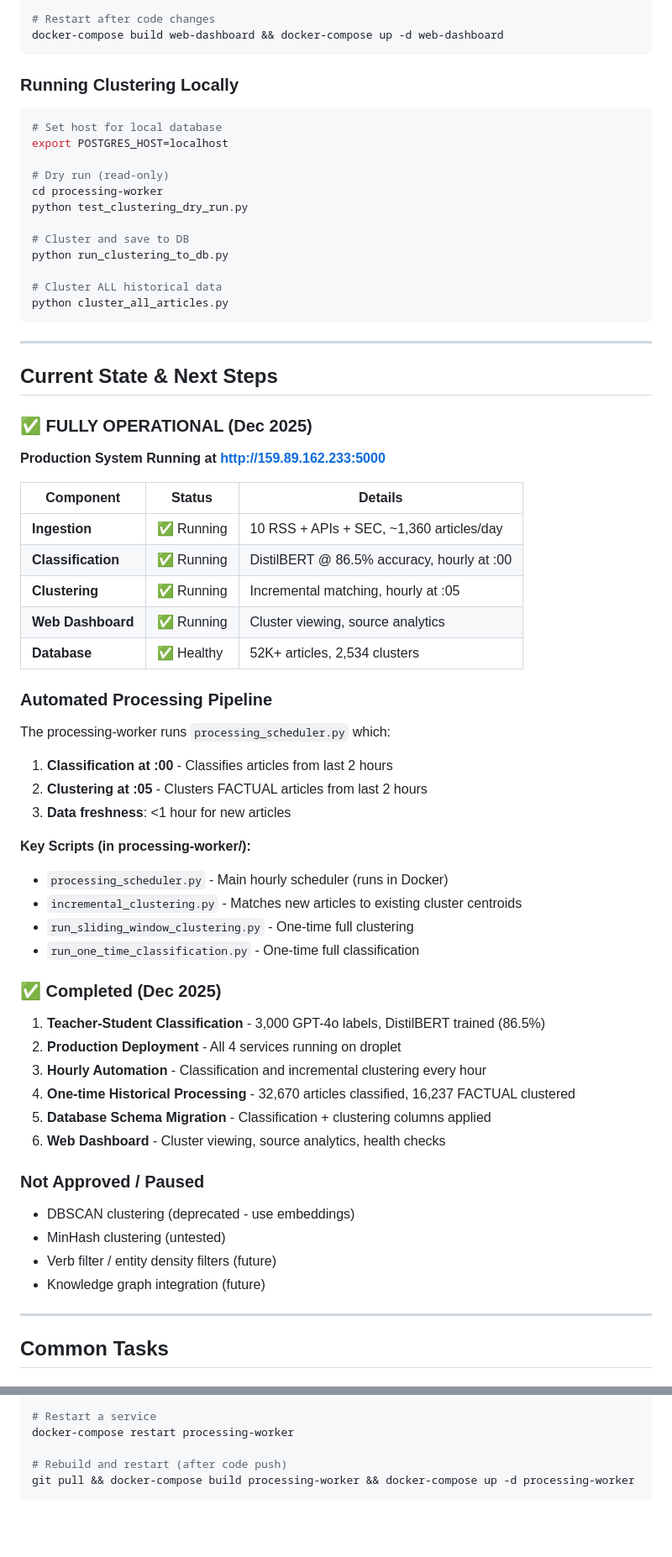
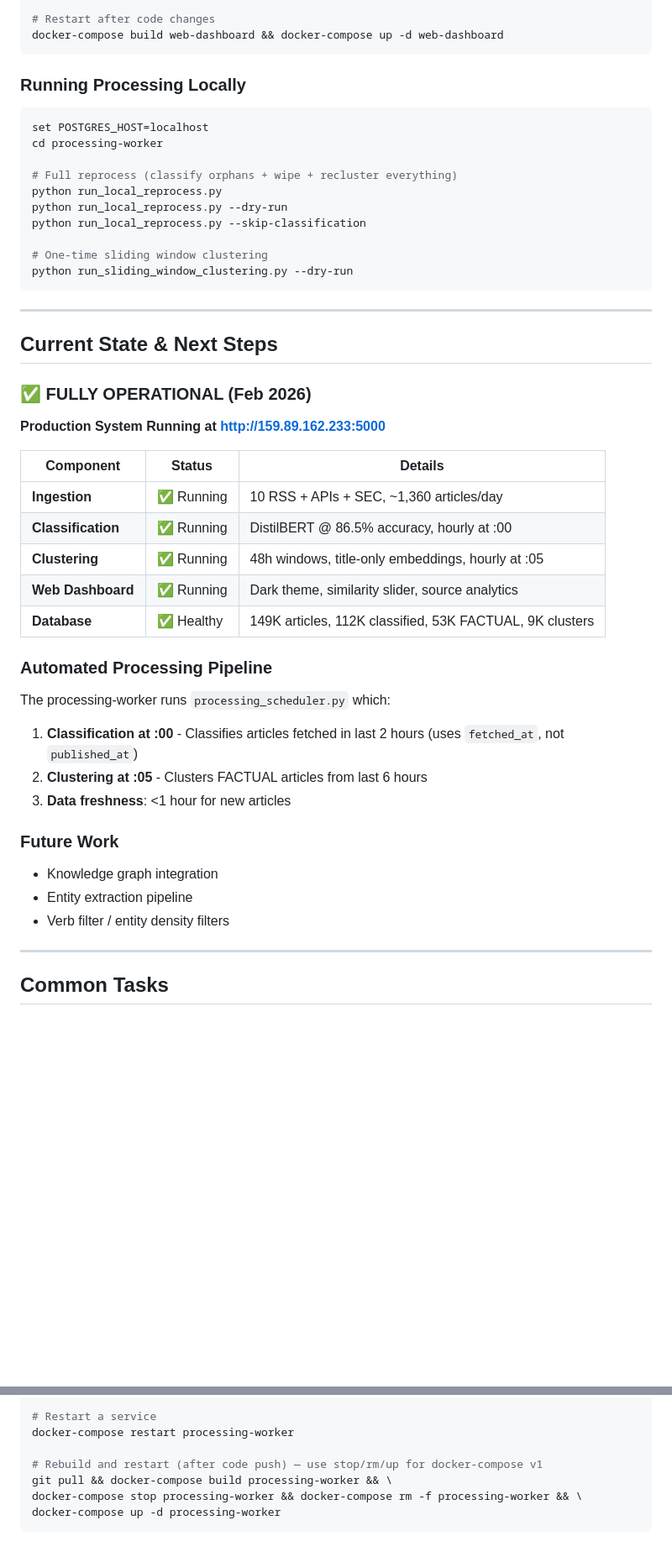
Before and after one commit to akshith27hiremath/hivemind_scraper, a Markdown page: CLAUDE.md, 2 parts joined by grey strips. Shown at 84% size. Drawn GitHub-style; blank space fills up the shorter version.

````diff
--- a/CLAUDE.md
+++ b/CLAUDE.md
@@ -549,27 +437,25 @@ docker-compose logs -f web-dashboard
 docker-compose build web-dashboard && docker-compose up -d web-dashboard
 ```
 
-### Running Clustering Locally
+### Running Processing Locally
 ```bash
-# Set host for local database
-export POSTGRES_HOST=localhost
+set POSTGRES_HOST=localhost
+cd processing-worker
 
-# Dry run (read-only)
-cd processing-worker
-python test_clustering_dry_run.py
+# Full reprocess (classify orphans + wipe + recluster everything)
+python run_local_reprocess.py
+python run_local_reprocess.py --dry-run
+python run_local_reprocess.py --skip-classification
 
-# Cluster and save to DB
-python run_clustering_to_db.py
-
-# Cluster ALL historical data
-python cluster_all_articles.py
+# One-time sliding window clustering
+python run_sliding_window_clustering.py --dry-run
 ```
 
 ---
 
 ## Current State & Next Steps
 
-### ✅ FULLY OPERATIONAL (Dec 2025)
+### ✅ FULLY OPERATIONAL (Feb 2026)
 
 **Production System Running at http://159.89.162.233:5000**
 
@@ -577,36 +463,21 @@ python cluster_all_articles.py
 |-----------|--------|---------|
 | **Ingestion** | ✅ Running | 10 RSS + APIs + SEC, ~1,360 articles/day |
 | **Classification** | ✅ Running | DistilBERT @ 86.5% accuracy, hourly at :00 |
-| **Clustering** | ✅ Running | Incremental matching, hourly at :05 |
-| **Web Dashboard** | ✅ Running | Cluster viewing, source analytics |
-| **Database** | ✅ Healthy | 52K+ articles, 2,534 clusters |
+| **Clustering** | ✅ Running | 48h windows, title-only embeddings, hourly at :05 |
+| **Web Dashboard** | ✅ Running | Dark theme, similarity slider, source analytics |
+| **Database** | ✅ Healthy | 149K articles, 112K classified, 53K FACTUAL, 9K clusters |
 
 ### Automated Processing Pipeline
 
 The processing-worker runs `processing_scheduler.py` which:
-1. **Classification at :00** - Classifies articles from last 2 hours
-2. **Clustering at :05** - Clusters FACTUAL articles from last 2 hours
+1. **Classification at :00** - Classifies articles fetched in last 2 hours (uses `fetched_at`, not `published_at`)
+2. **Clustering at :05** - Clusters FACTUAL articles from last 6 hours
 3. **Data freshness**: <1 hour for new articles
 
-**Key Scripts (in processing-worker/):**
-- `processing_scheduler.py` - Main hourly scheduler (runs in Docker)
-- `incremental_clustering.py` - Matches new articles to existing cluster centroids
-- `run_sliding_window_clustering.py` - One-time full clustering
-- `run_one_time_classification.py` - One-time full classification
-
-### ✅ Completed (Dec 2025)
-1. **Teacher-Student Classification** - 3,000 GPT-4o labels, DistilBERT trained (86.5%)
-2. **Production Deployment** - All 4 services running on droplet
-3. **Hourly Automation** - Classification and incremental clustering every hour
-4. **One-time Historical Processing** - 32,670 articles classified, 16,237 FACTUAL clustered
-5. **Database Schema Migration** - Classification + clustering columns applied
-6. **Web Dashboard** - Cluster viewing, source analytics, health checks
-
-### Not Approved / Paused
-- DBSCAN clustering (deprecated - use embeddings)
-- MinHash clustering (untested)
-- Verb filter / entity density filters (future)
-- Knowledge graph integration (future)
+### Future Work
+- Knowledge graph integration
+- Entity extraction pipeline
+- Verb filter / entity density filters
 
 ---
 
@@ -718,6 +594,8 @@ docker exec sp500_postgres psql -U scraper_user -d sp500_news -c \
 # Restart a service
 docker-compose restart processing-worker
 
-# Rebuild and restart (after code push)
-git pull && docker-compose build processing-worker && docker-compose up -d processing-worker
+# Rebuild and restart (after code push) — use stop/rm/up for docker-compose v1
+git pull && docker-compose build processing-worker && \
+docker-compose stop processing-worker && docker-compose rm -f processing-worker && \
+docker-compose up -d processing-worker
 ```
````
Also changed, not shown: other parts of CLAUDE.md (+38 -145 lines).
